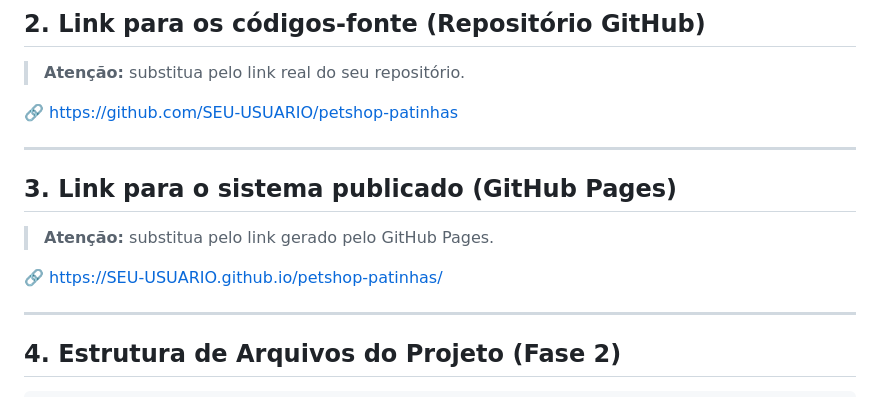
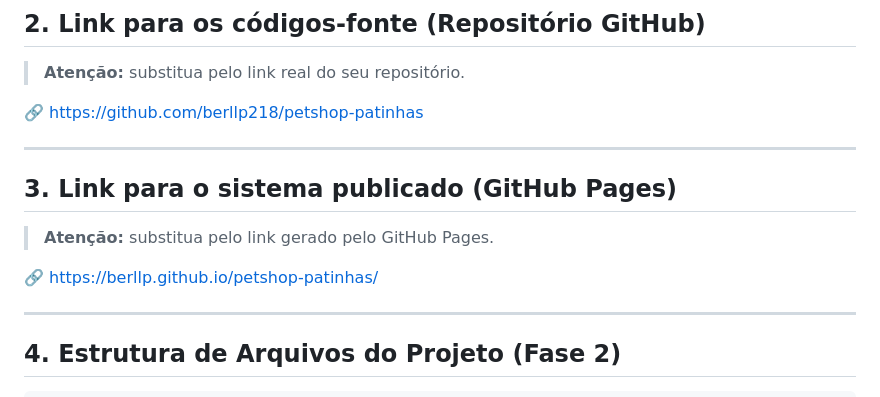
Before and after one commit to Berllp218/petshop-patinhas, a Markdown page: README.md, the part around the change. GitHub-like rendering.

Commit message:
Update GitHub links in README.md

```diff
--- a/README.md
+++ b/README.md
@@ -28,7 +28,7 @@ Evoluir o protótipo desenvolvido na Fase 1 (HTML puro) para um sistema web mais
 
 > **Atenção:** substitua pelo link real do seu repositório.
 
-🔗 [https://github.com/SEU-USUARIO/petshop-patinhas](https://github.com/SEU-USUARIO/petshop-patinhas)
+🔗 [https://github.com/berllp218/petshop-patinhas](https://github.com/berllp218/petshop-patinhas)
 
 ---
 
@@ -36,7 +36,7 @@ Evoluir o protótipo desenvolvido na Fase 1 (HTML puro) para um sistema web mais
 
 > **Atenção:** substitua pelo link gerado pelo GitHub Pages.
 
-🔗 [https://SEU-USUARIO.github.io/petshop-patinhas/](https://SEU-USUARIO.github.io/petshop-patinhas/)
+🔗 [https://berllp.github.io/petshop-patinhas/](https://berllp218.github.io/petshop-patinhas/)
 
 ---
 
```
